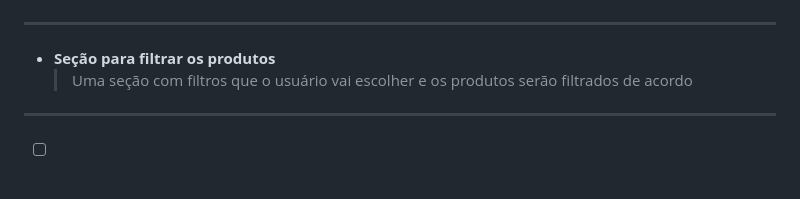
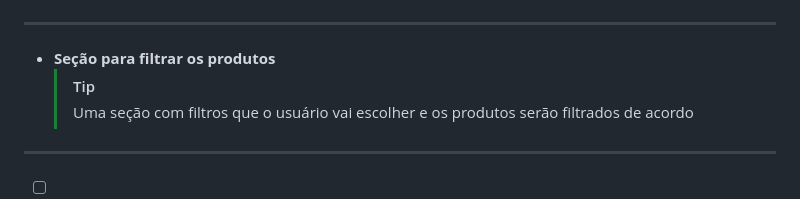
Before and after one commit to DaniLimaa/Crazy-Sneakers, a Markdown page: README.md, the part around the change. Rendered like a GitHub page.

Commit message:
documentação do que vai conter no site

```diff
--- a/README.md
+++ b/README.md
@@ -95,6 +95,7 @@
     > Ao clicar em cima de um dos cards dos tênis ele vai levar até a pagina do tênis, com algumas informações, por exemplo, imagens do produto, descrição dele, valor, selecionar o tamanho.
 ---
 - **Seção para filtrar os produtos**
+    >[!TIP]
     > Uma seção com filtros que o usuário vai escolher e os produtos serão filtrados de acordo
 ---
 - [ ] **Footer**
```
